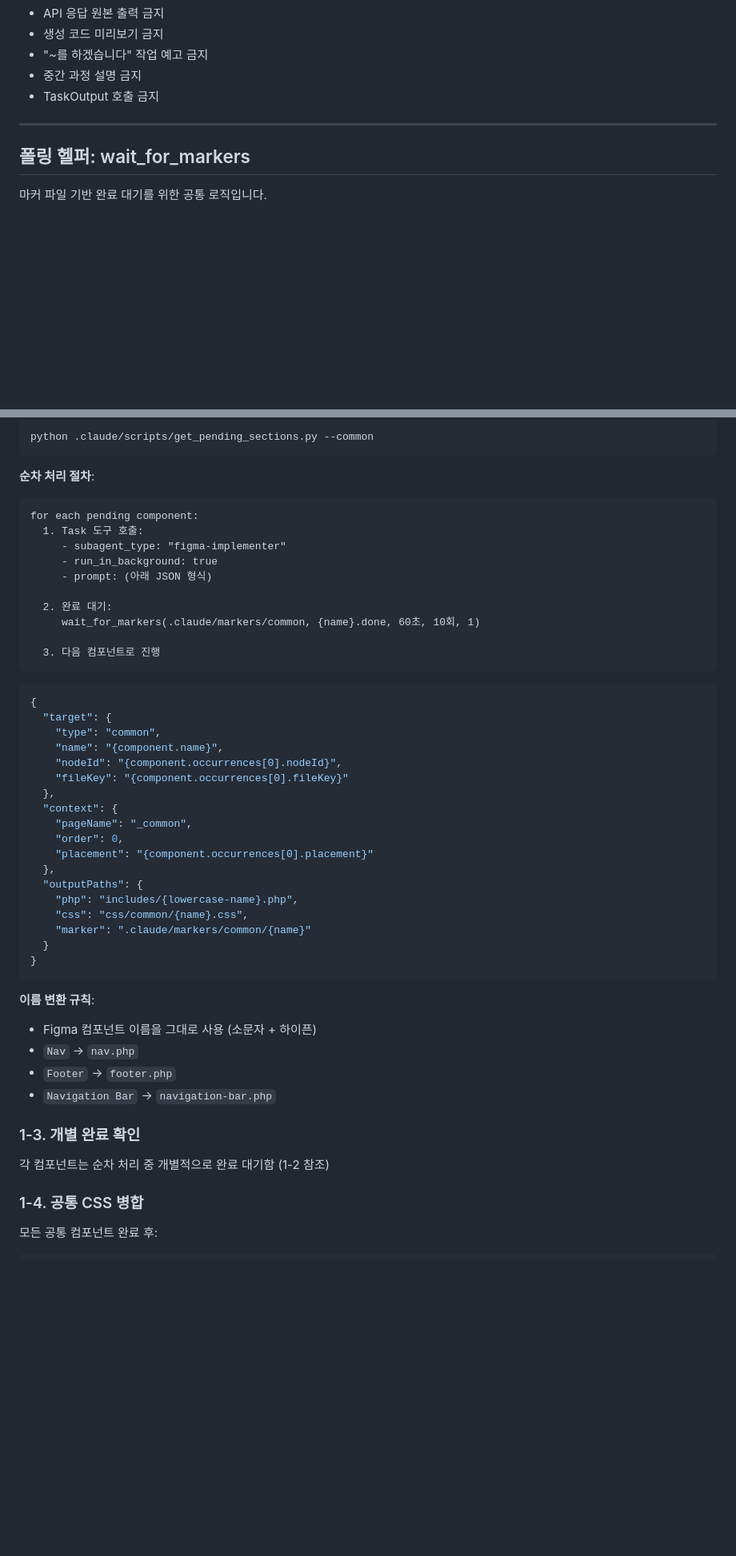
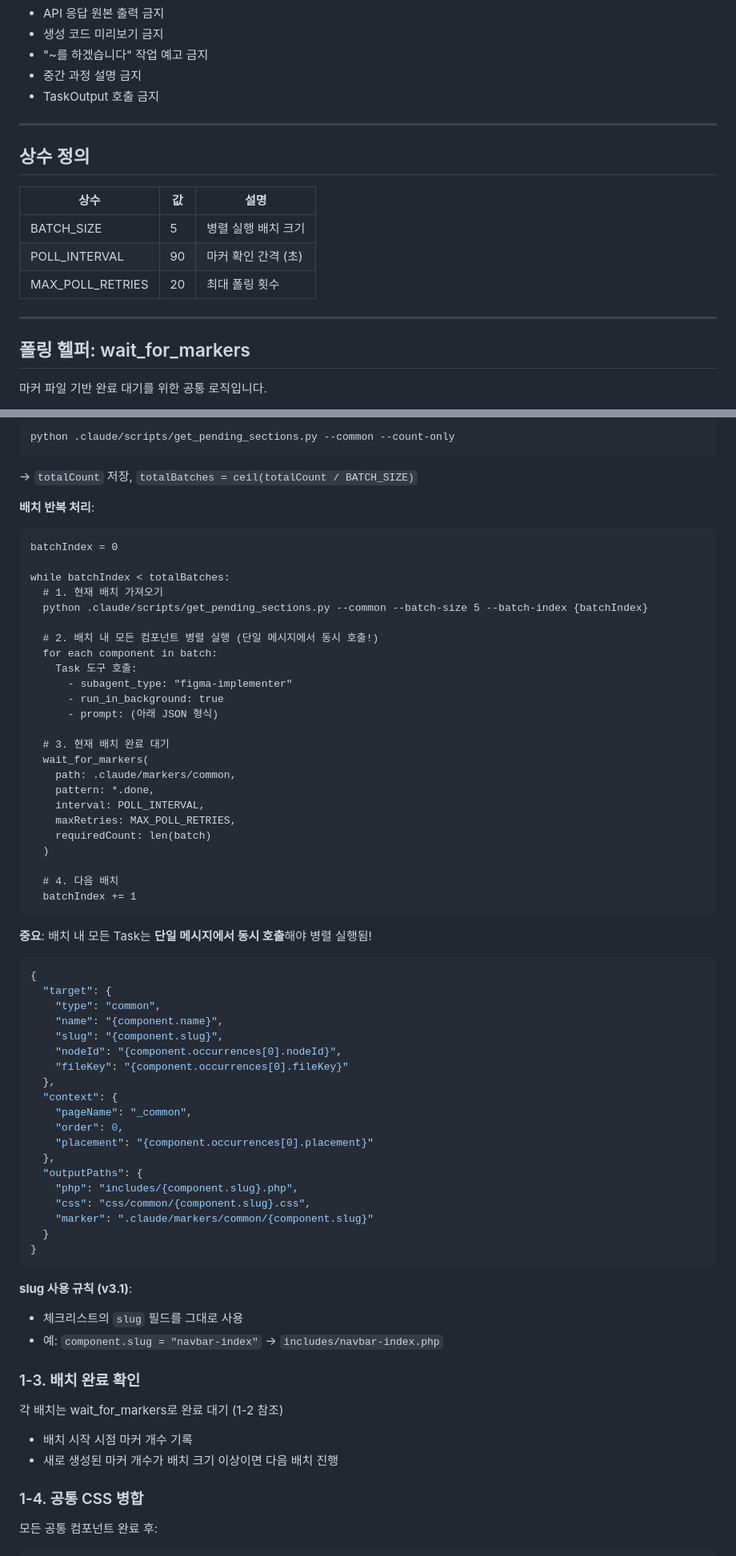
Before and after one commit to mousepotato03/figma-to-code, a Markdown page: .claude/commands/figma-implement.md, 2 parts joined by grey strips. Shown at 80% size. GitHub-like rendering; blank space fills up the shorter version.

Commit message:
FEAT: figma api rate limit 을 고려한 batch size만큼 병렬 처리함

````diff
--- a/.claude/commands/figma-implement.md
+++ b/.claude/commands/figma-implement.md
@@ -17,6 +17,16 @@ arguments:
 
 ---
 
+## 상수 정의
+
+| 상수 | 값 | 설명 |
+|------|---|------|
+| BATCH_SIZE | 5 | 병렬 실행 배치 크기 |
+| POLL_INTERVAL | 90 | 마커 확인 간격 (초) |
+| MAX_POLL_RETRIES | 20 | 최대 폴링 횟수 |
+
+---
+
 ## 폴링 헬퍼: wait_for_markers
 
 마커 파일 기반 완료 대기를 위한 공통 로직입니다.
@@ -78,26 +119,44 @@ Glob .claude/checklist/*.json
 ```bash
-python .claude/scripts/get_pending_sections.py --common
+python .claude/scripts/get_pending_sections.py --common --count-only
+```
+→ `totalCount` 저장, `totalBatches = ceil(totalCount / BATCH_SIZE)`
+
+**배치 반복 처리**:
+```
+batchIndex = 0
+
+while batchIndex < totalBatches:
+  # 1. 현재 배치 가져오기
+  python .claude/scripts/get_pending_sections.py --common --batch-size 5 --batch-index {batchIndex}
+
+  # 2. 배치 내 모든 컴포넌트 병렬 실행 (단일 메시지에서 동시 호출!)
+  for each component in batch:
+    Task 도구 호출:
+      - subagent_type: "figma-implementer"
+      - run_in_background: true
+      - prompt: (아래 JSON 형식)
+
+  # 3. 현재 배치 완료 대기
+  wait_for_markers(
+    path: .claude/markers/common,
+    pattern: *.done,
+    interval: POLL_INTERVAL,
+    maxRetries: MAX_POLL_RETRIES,
+    requiredCount: len(batch)
+  )
+
+  # 4. 다음 배치
+  batchIndex += 1
 ```
 
-**순차 처리 절차**:
-```
-for each pending component:
-  1. Task 도구 호출:
-     - subagent_type: "figma-implementer"
-     - run_in_background: true
-     - prompt: (아래 JSON 형식)
-
-  2. 완료 대기:
-     wait_for_markers(.claude/markers/common, {name}.done, 60초, 10회, 1)
-
-  3. 다음 컴포넌트로 진행
-```
+**중요**: 배치 내 모든 Task는 **단일 메시지에서 동시 호출**해야 병렬 실행됨!
 
 ```json
 {
   "target": {
     "type": "common",
     "name": "{component.name}",
+    "slug": "{component.slug}",
     "nodeId": "{component.occurrences[0].nodeId}",
     "fileKey": "{component.occurrences[0].fileKey}"
   },
@@ -107,22 +166,22 @@ for each pending component:
     "placement": "{component.occurrences[0].placement}"
   },
   "outputPaths": {
-    "php": "includes/{lowercase-name}.php",
-    "css": "css/common/{name}.css",
-    "marker": ".claude/markers/common/{name}"
+    "php": "includes/{component.slug}.php",
+    "css": "css/common/{component.slug}.css",
+    "marker": ".claude/markers/common/{component.slug}"
   }
 }
 ```
 
-**이름 변환 규칙**:
-- Figma 컴포넌트 이름을 그대로 사용 (소문자 + 하이픈)
-- `Nav` → `nav.php`
-- `Footer` → `footer.php`
-- `Navigation Bar` → `navigation-bar.php`
+**slug 사용 규칙 (v3.1)**:
+- 체크리스트의 `slug` 필드를 그대로 사용
+- 예: `component.slug = "navbar-index"` → `includes/navbar-index.php`
 
-### 1-3. 개별 완료 확인
+### 1-3. 배치 완료 확인
 
-각 컴포넌트는 순차 처리 중 개별적으로 완료 대기함 (1-2 참조)
+각 배치는 wait_for_markers로 완료 대기 (1-2 참조)
+- 배치 시작 시점 마커 개수 기록
+- 새로 생성된 마커 개수가 배치 크기 이상이면 다음 배치 진행
 
 ### 1-4. 공통 CSS 병합
 모든 공통 컴포넌트 완료 후:
````
Also changed, not shown: other parts of .claude/commands/figma-implement.md (+161 -94 lines), parallel-test-plan.md (added, +287 -0 lines).
